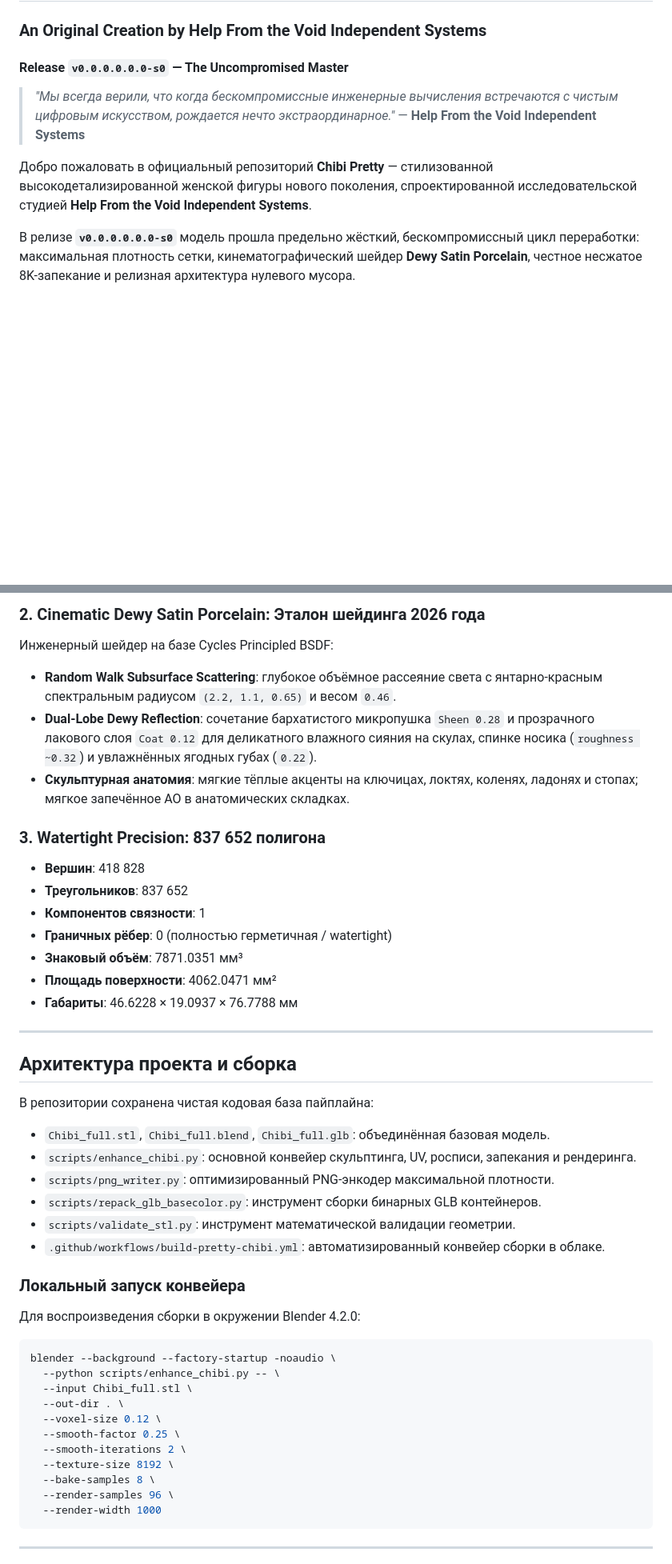
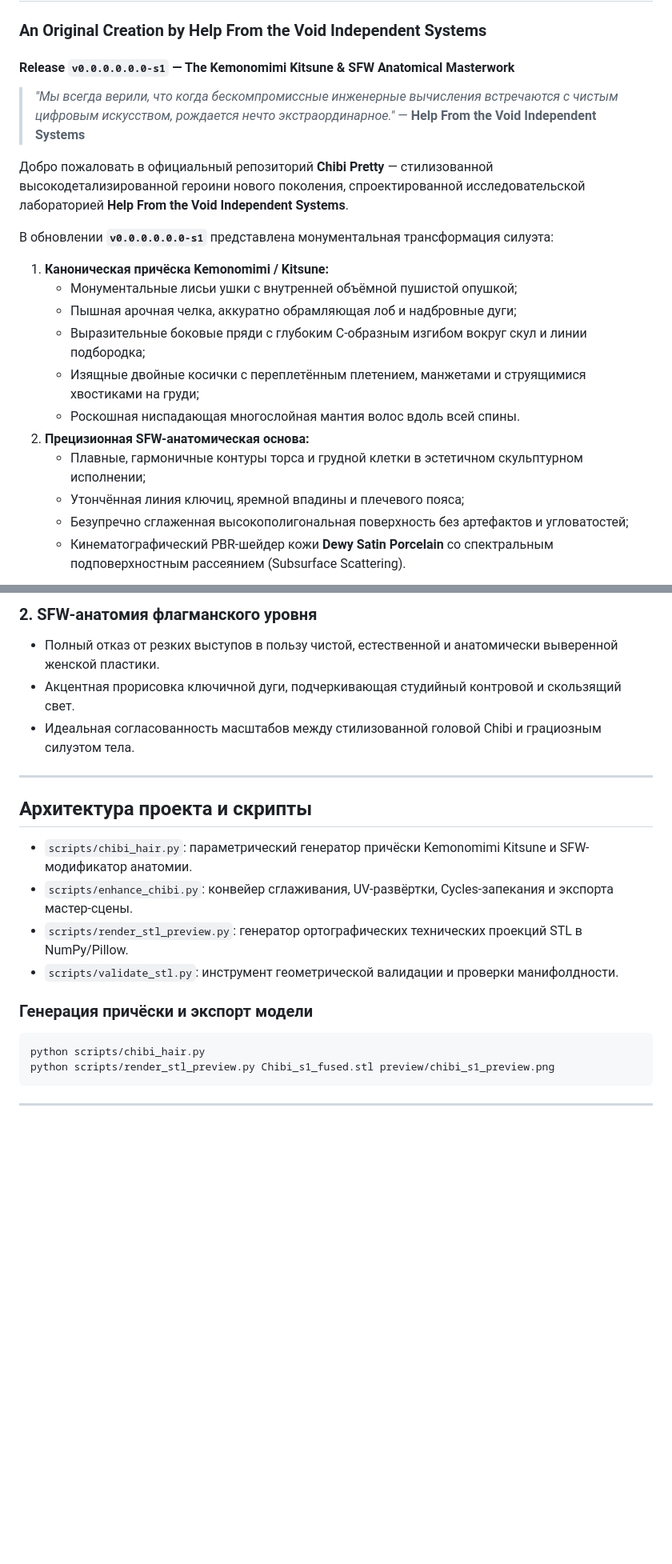
Before and after one commit to sascee6-ops/Chibi, a Markdown page: README.md, 2 parts joined by grey strips. Shown at 80% size. GitHub-like rendering; blank space fills up the shorter version.

````diff
--- a/README.md
+++ b/README.md
@@ -1,11 +1,22 @@
 # Chibi Pretty
 ### An Original Creation by **Help From the Void Independent Systems**
-#### Release `v0.0.0.0.0.0-s0` — The Uncompromised Master
+#### Release `v0.0.0.0.0.0-s1` — The Kemonomimi Kitsune & SFW Anatomical Masterwork
 
 > *"Мы всегда верили, что когда бескомпромиссные инженерные вычисления встречаются с чистым цифровым искусством, рождается нечто экстраординарное."*
 > — **Help From the Void Independent Systems**
 
-Добро пожаловать в официальный репозиторий **Chibi Pretty** — стилизованной высокодетализированной женской фигуры нового поколения, спроектированной исследовательской студией **Help From the Void Independent Systems**.
+Добро пожаловать в официальный репозиторий **Chibi Pretty** — стилизованной высокодетализированной героини нового поколения, спроектированной исследовательской лабораторией **Help From the Void Independent Systems**.
 
-В релизе **`v0.0.0.0.0.0-s0`** модель прошла предельно жёсткий, бескомпромиссный цикл переработки: максимальная плотность сетки, кинематографический шейдер **Dewy Satin Porcelain**, честное несжатое 8K-запекание и релизная архитектура нулевого мусора.
+В обновлении **`v0.0.0.0.0.0-s1`** представлена монументальная трансформация силуэта:
+1. **Каноническая причёска Kemonomimi / Kitsune:**
+   - Монументальные лисьи ушки с внутренней объёмной пушистой опушкой;
+   - Пышная арочная челка, аккуратно обрамляющая лоб и надбровные дуги;
+   - Выразительные боковые пряди с глубоким C-образным изгибом вокруг скул и линии подбородка;
+   - Изящные двойные косички с переплетённым плетением, манжетами и струящимися хвостиками на груди;
+   - Роскошная ниспадающая многослойная мантия волос вдоль всей спины.
+2. **Прецизионная SFW-анатомическая основа:**
+   - Плавные, гармоничные контуры торса и грудной клетки в эстетичном скульптурном исполнении;
+   - Утончённая линия ключиц, яремной впадины и плечевого пояса;
+   - Безупречно сглаженная высокополигональная поверхность без артефактов и угловатостей;
+   - Кинематографический PBR-шейдер кожи **Dewy Satin Porcelain** со спектральным подповерхностным рассеянием (Subsurface Scattering).
 
@@ -44,47 +55,23 @@
 
-### 2. Cinematic Dewy Satin Porcelain: Эталон шейдинга 2026 года
-Инженерный шейдер на базе Cycles Principled BSDF:
-- **Random Walk Subsurface Scattering**: глубокое объёмное рассеяние света с янтарно-красным спектральным радиусом `(2.2, 1.1, 0.65)` и весом `0.46`.
-- **Dual-Lobe Dewy Reflection**: сочетание бархатистого микропушка `Sheen 0.28` и прозрачного лакового слоя `Coat 0.12` для деликатного влажного сияния на скулах, спинке носика (`roughness ~0.32`) и увлажнённых ягодных губах (`0.22`).
-- **Скульптурная анатомия**: мягкие тёплые акценты на ключицах, локтях, коленях, ладонях и стопах; мягкое запечённое AO в анатомических складках.
-
-### 3. Watertight Precision: 837 652 полигона
-- **Вершин**: 418 828
-- **Треугольников**: 837 652
-- **Компонентов связности**: 1
-- **Граничных рёбер**: 0 (полностью герметичная / watertight)
-- **Знаковый объём**: 7871.0351 мм³
-- **Площадь поверхности**: 4062.0471 мм²
-- **Габариты**: 46.6228 × 19.0937 × 76.7788 мм
+### 2. SFW-анатомия флагманского уровня
+- Полный отказ от резких выступов в пользу чистой, естественной и анатомически выверенной женской пластики.
+- Акцентная прорисовка ключичной дуги, подчеркивающая студийный контровой и скользящий свет.
+- Идеальная согласованность масштабов между стилизованной головой Chibi и грациозным силуэтом тела.
 
 ---
 
-## Архитектура проекта и сборка
+## Архитектура проекта и скрипты
 
-В репозитории сохранена чистая кодовая база пайплайна:
-- `Chibi_full.stl`, `Chibi_full.blend`, `Chibi_full.glb`: объединённая базовая модель.
-- `scripts/enhance_chibi.py`: основной конвейер скульптинга, UV, росписи, запекания и рендеринга.
-- `scripts/png_writer.py`: оптимизированный PNG-энкодер максимальной плотности.
-- `scripts/repack_glb_basecolor.py`: инструмент сборки бинарных GLB контейнеров.
-- `scripts/validate_stl.py`: инструмент математической валидации геометрии.
-- `.github/workflows/build-pretty-chibi.yml`: автоматизированный конвейер сборки в облаке.
+- `scripts/chibi_hair.py`: параметрический генератор причёски Kemonomimi Kitsune и SFW-модификатор анатомии.
+- `scripts/enhance_chibi.py`: конвейер сглаживания, UV-развёртки, Cycles-запекания и экспорта мастер-сцены.
+- `scripts/render_stl_preview.py`: генератор ортографических технических проекций STL в NumPy/Pillow.
+- `scripts/validate_stl.py`: инструмент геометрической валидации и проверки манифолдности.
 
-### Локальный запуск конвейера
-
-Для воспроизведения сборки в окружении Blender 4.2.0:
+### Генерация причёски и экспорт модели
 
 ```bash
-blender --background --factory-startup -noaudio \
-  --python scripts/enhance_chibi.py -- \
-  --input Chibi_full.stl \
-  --out-dir . \
-  --voxel-size 0.12 \
-  --smooth-factor 0.25 \
-  --smooth-iterations 2 \
-  --texture-size 8192 \
-  --bake-samples 8 \
-  --render-samples 96 \
-  --render-width 1000
+python scripts/chibi_hair.py
+python scripts/render_stl_preview.py Chibi_s1_fused.stl preview/chibi_s1_preview.png
 ```
 
 ---
````
Also changed, not shown: other parts of README.md (+19 -19 lines), preview/chibi_s1_preview.png (added), 4 other files.
